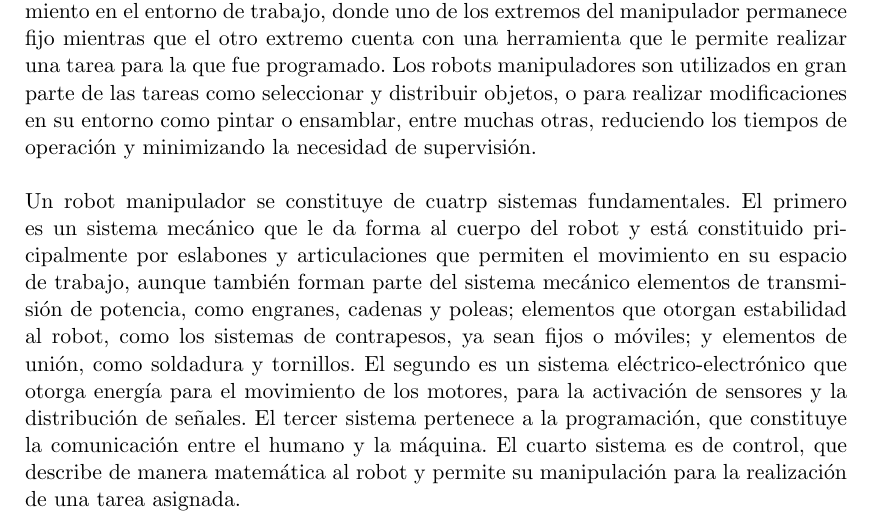
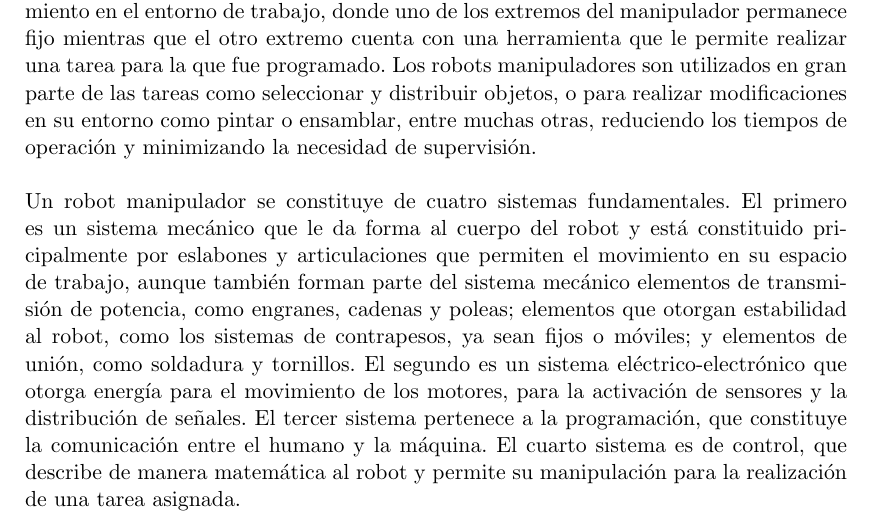
Before and after one commit to Juecito/LaTesis, a LaTeX thesis (tesis.tex, which reads Capitulo1/introduccion.tex): part of page 17 of 43, cut so that both start at the same text. Compiled offline with pdfLaTeX.

Commit message:
cambioscapitulo2

```diff
--- a/Capitulo1/introduccion.tex
+++ b/Capitulo1/introduccion.tex
@@ -20,7 +20,7 @@
 
 \section{Presentación} % section headings are printed smaller than chapter names
 
-\textcolor{Azul}La primera concepción de la palabra robot proviene de la obra \textit{Rossum's Universal Robots} del novelista checo Karel Capek[1]. En la lengua checha \textit{robota} significa trabajo, y la RAE [2] define a un robot como \textit{Máquina o ingenio electrónico programable, capaz de manipular objetos y realizar operaciones antes reservadas solo a las personas}. \\\\En la industria, los robots  más utilizados son conocidos como robots manipuladores, cuya estructura se asemeja a los brazos humanos, Fig. (\ref{estructurarobot}) [3]. Se estructura está formada por eslabones unidos mediante articulaciones para brindar libertad de movimiento en el entorno de trabajo, donde uno de los extremos del manipulador permanece fijo mientras que el otro extremo cuenta con una herramienta que le permite realizar una tarea para la que fue programado. Los robots manipuladores son utilizados en gran parte de las tareas como seleccionar y distribuir objetos, o para realizar modificaciones en su entorno como pintar o ensamblar, entre muchas otras, reduciendo los tiempos de operación y minimizando la necesidad de supervisión.\\\\Un robot manipulador se constituye de cuatrp sistemas fundamentales. El primero es un sistema mecánico que le da forma al cuerpo del robot y está constituido pricipalmente por eslabones y articulaciones que permiten el movimiento en su espacio de trabajo, aunque también forman parte del sistema mecánico elementos de transmisión de potencia, como engranes, cadenas y poleas; elementos que otorgan estabilidad al robot, como los sistemas de contrapesos, ya sean fijos o móviles; y elementos de unión, como soldadura y tornillos. El segundo es un sistema eléctrico-electrónico que otorga energía para el movimiento de los motores, para la activación de sensores y la distribución de señales. El tercer sistema pertenece a la programación, que constituye la comunicación entre el humano y la máquina. El cuarto  sistema es de control, que describe de manera matemática al robot y permite su manipulación para la realización de una tarea asignada.
+\textcolor{Azul}La primera concepción de la palabra robot proviene de la obra \textit{Rossum's Universal Robots} del novelista checo Karel Capek[1]. En la lengua checha \textit{robota} significa trabajo, y la RAE [2] define a un robot como \textit{Máquina o ingenio electrónico programable, capaz de manipular objetos y realizar operaciones antes reservadas solo a las personas}. \\\\En la industria, los robots  más utilizados son conocidos como robots manipuladores, cuya estructura se asemeja a los brazos humanos, Fig. (\ref{estructurarobot}) [3]. Se estructura está formada por eslabones unidos mediante articulaciones para brindar libertad de movimiento en el entorno de trabajo, donde uno de los extremos del manipulador permanece fijo mientras que el otro extremo cuenta con una herramienta que le permite realizar una tarea para la que fue programado. Los robots manipuladores son utilizados en gran parte de las tareas como seleccionar y distribuir objetos, o para realizar modificaciones en su entorno como pintar o ensamblar, entre muchas otras, reduciendo los tiempos de operación y minimizando la necesidad de supervisión.\\\\Un robot manipulador se constituye de cuatro sistemas fundamentales. El primero es un sistema mecánico que le da forma al cuerpo del robot y está constituido pricipalmente por eslabones y articulaciones que permiten el movimiento en su espacio de trabajo, aunque también forman parte del sistema mecánico elementos de transmisión de potencia, como engranes, cadenas y poleas; elementos que otorgan estabilidad al robot, como los sistemas de contrapesos, ya sean fijos o móviles; y elementos de unión, como soldadura y tornillos. El segundo es un sistema eléctrico-electrónico que otorga energía para el movimiento de los motores, para la activación de sensores y la distribución de señales. El tercer sistema pertenece a la programación, que constituye la comunicación entre el humano y la máquina. El cuarto  sistema es de control, que describe de manera matemática al robot y permite su manipulación para la realización de una tarea asignada.
 
 \begin{figure}
 	\centering
```
Also changed, not shown: Capitulo2/descripcion_robot_5GDL.tex (+3 -1 lines), 2 other files.
